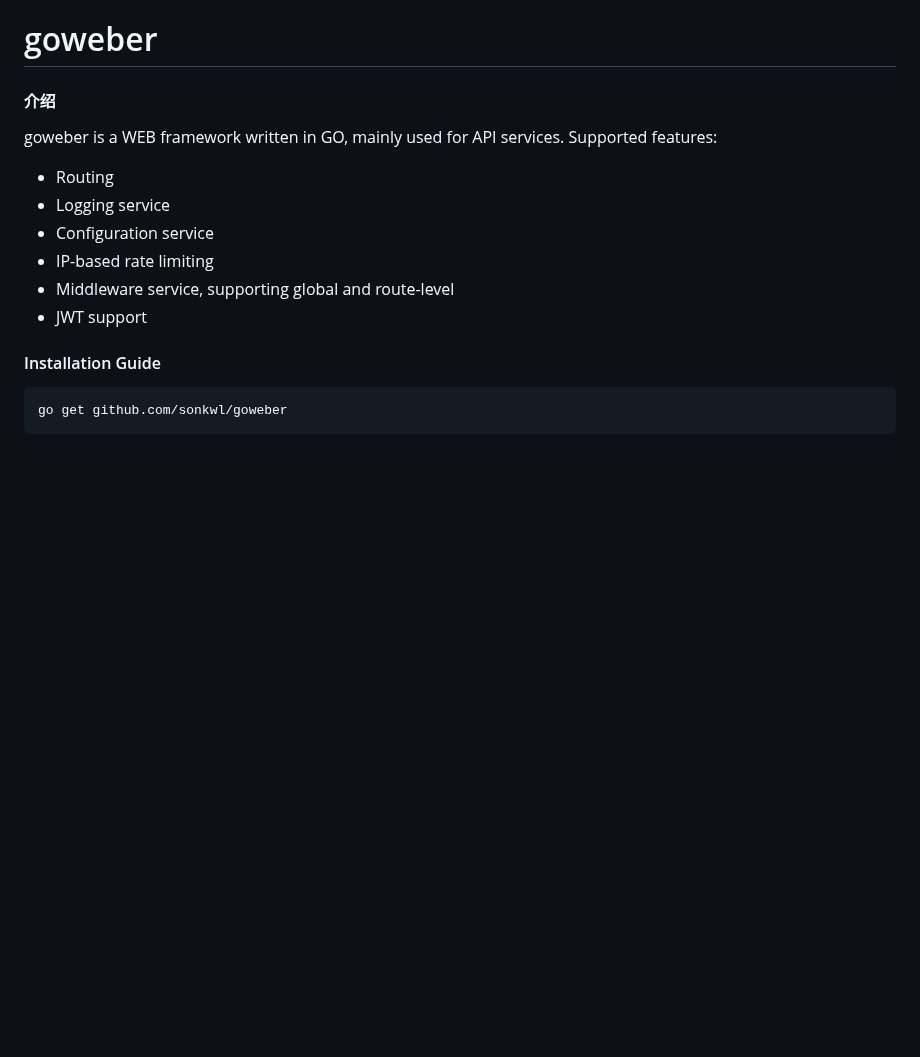
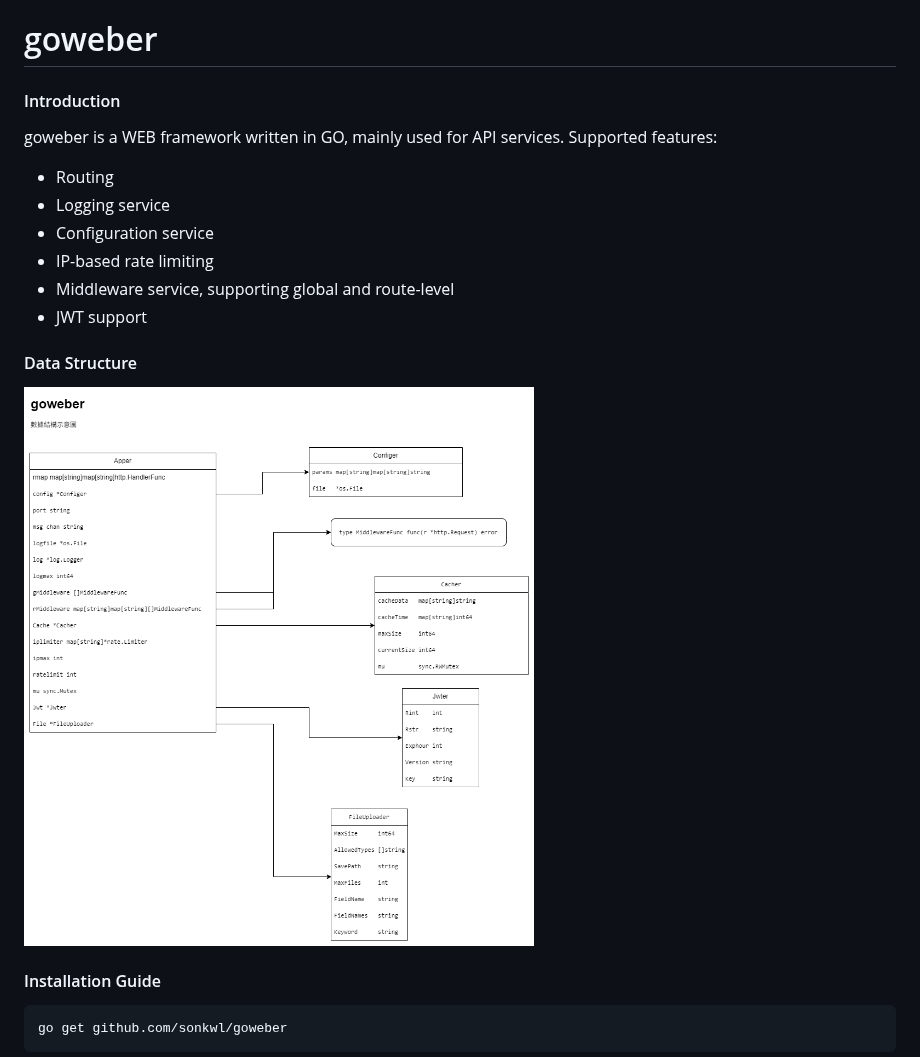
Before and after one commit to sonkwl/goweber, a Markdown page: README.en.md, the part around the change. Rendered like a GitHub page; pictures changed too: structs.drawio.png (added); blank space fills up the shorter version.

```diff
--- a/README.en.md
+++ b/README.en.md
@@ -1,6 +1,6 @@
 # goweber
 
-#### 介绍
+#### Introduction
 goweber is a WEB framework written in GO, mainly used for API services.
 Supported features:
 - Routing
@@ -9,6 +9,9 @@ Supported features:
 - IP-based rate limiting
 - Middleware service, supporting global and route-level
 - JWT support
+
+#### Data Structure
+![数据结构](structs.drawio.png)
 
 
 #### Installation Guide
```
Also changed, not shown: README.md (+3 -0 lines), 3 other files.
